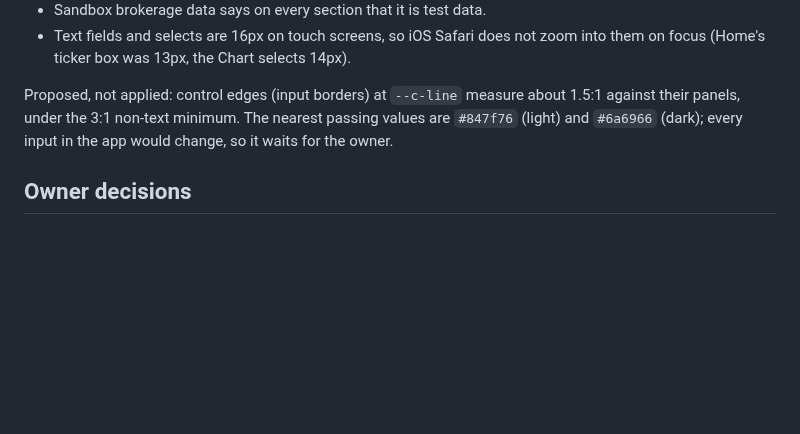
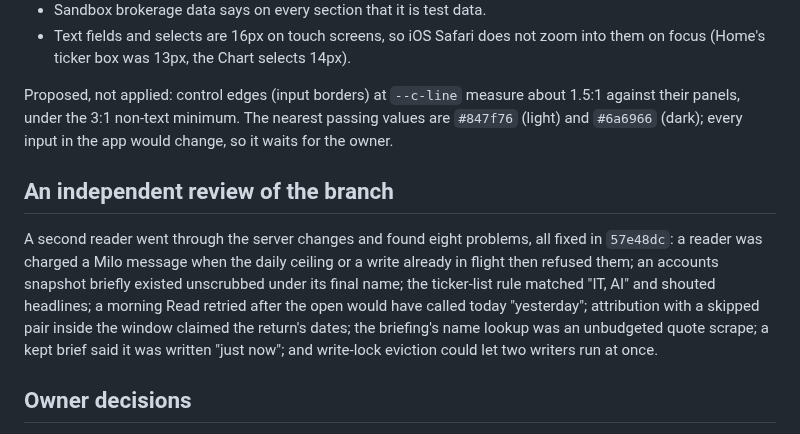
Before and after one commit to alexyazji2-boop/optic, a Markdown page: docs/vc-demo-2026-10-28/CHANGES.md, the part around the change. Rendered like a GitHub page; blank space fills up the shorter version.

Commit message:
Docs: the independent review's findings and their fixes
Co-Authored-By: Claude Opus 5.5 <noreply@anthropic.com>

```diff
--- a/docs/vc-demo-2026-10-28/CHANGES.md
+++ b/docs/vc-demo-2026-10-28/CHANGES.md
@@ -52,6 +52,16 @@ Proposed, not applied: control edges (input borders) at `--c-line` measure about
 their panels, under the 3:1 non-text minimum. The nearest passing values are `#847f76` (light)
 and `#6a6966` (dark); every input in the app would change, so it waits for the owner.
 
+## An independent review of the branch
+
+A second reader went through the server changes and found eight problems, all fixed in
+`57e48dc`: a reader was charged a Milo message when the daily ceiling or a write already in
+flight then refused them; an accounts snapshot briefly existed unscrubbed under its final name;
+the ticker-list rule matched "IT, AI" and shouted headlines; a morning Read retried after the
+open would have called today "yesterday"; attribution with a skipped pair inside the window
+claimed the return's dates; the briefing's name lookup was an unbudgeted quote scrape; a kept
+brief said it was written "just now"; and write-lock eviction could let two writers run at once.
+
 ## Owner decisions
 
 1. Keep or revert `0a77d41`, the regime breadth input (it moves the index read).
```
